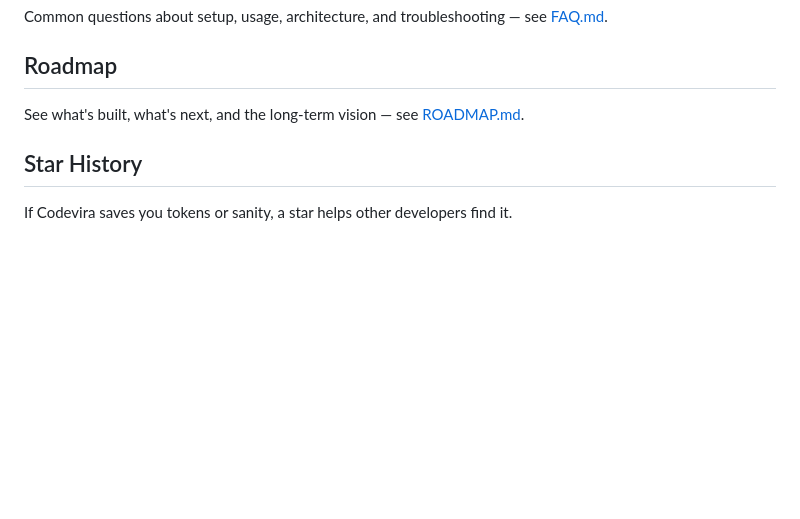
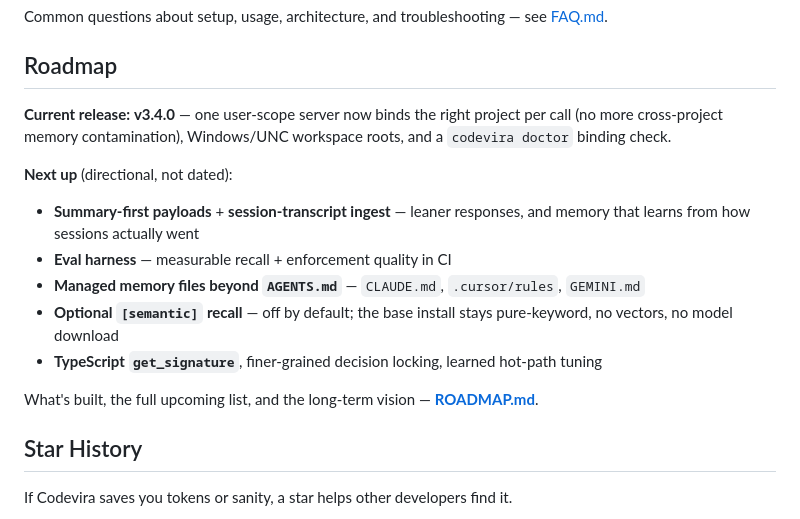
Before and after one commit to sachinshelke/codevira, a Markdown page: README.md, the part around the change. Rendered like a GitHub page; blank space fills up the shorter version.

```diff
--- a/README.md
+++ b/README.md
@@ -502,8 +502,24 @@ Common questions about setup, usage, architecture, and troubleshooting
 
 ## Roadmap
 
-See what's built, what's next, and the long-term vision — see
-[ROADMAP.md](ROADMAP.md).
+**Current release:** **v3.4.0** — one user-scope server now binds the
+right project per call (no more cross-project memory contamination),
+Windows/UNC workspace roots, and a `codevira doctor` binding check.
+
+**Next up** (directional, not dated):
+
+- **Summary-first payloads** + **session-transcript ingest** — leaner
+  responses, and memory that learns from how sessions actually went
+- **Eval harness** — measurable recall + enforcement quality in CI
+- **Managed memory files beyond `AGENTS.md`** — `CLAUDE.md`,
+  `.cursor/rules`, `GEMINI.md`
+- **Optional `[semantic]` recall** — off by default; the base install
+  stays pure-keyword, no vectors, no model download
+- **TypeScript `get_signature`**, finer-grained decision locking,
+  learned hot-path tuning
+
+What's built, the full upcoming list, and the long-term vision —
+**[ROADMAP.md](ROADMAP.md)**.
 
 ## Star History
 
```
Also changed, not shown: CHANGELOG.md (+12 -0 lines), ROADMAP.md (+35 -0 lines).
